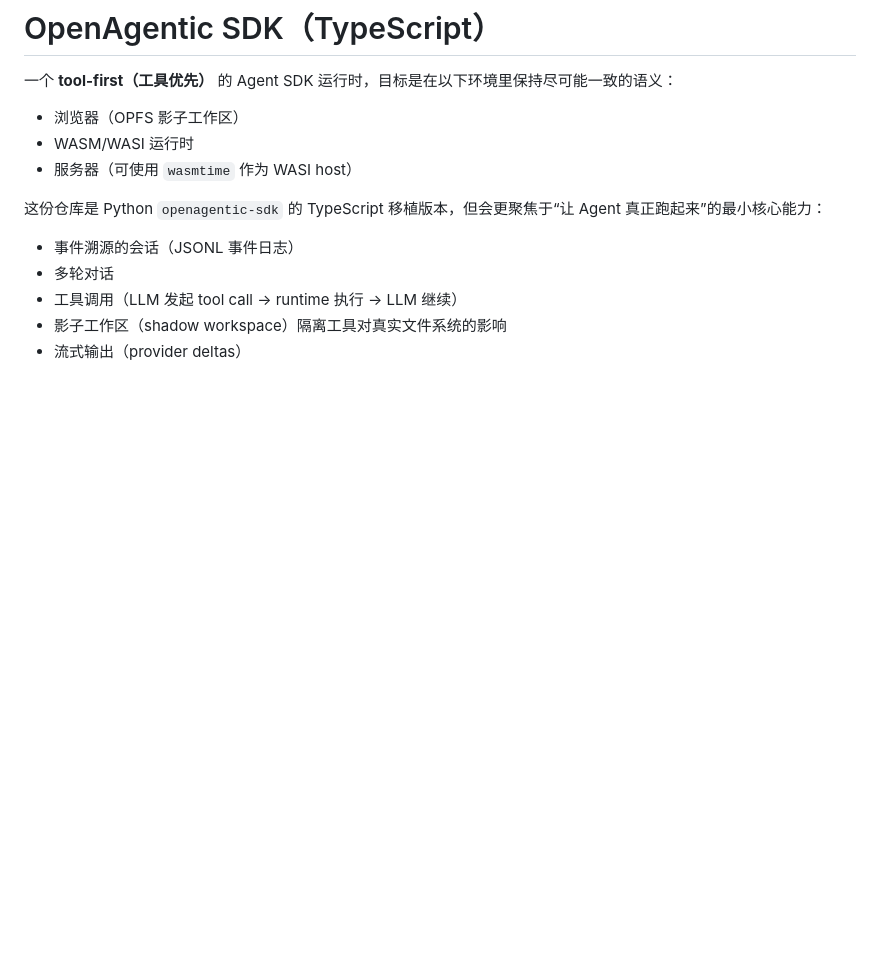
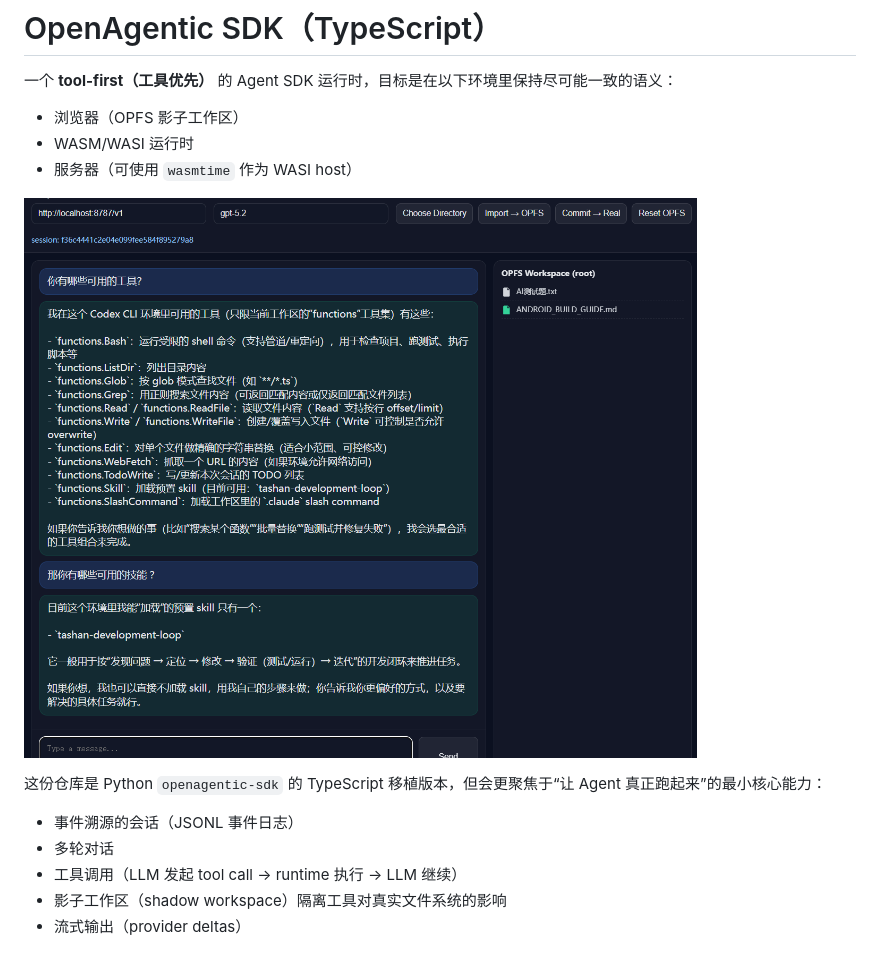
Before and after one commit to lemonhall/openagentic-sdk-ts, a Markdown page: README.zh-CN.md, the part around the change. GitHub-like rendering; pictures changed too: screenshot.png (added); blank space fills up the shorter version.

```diff
--- a/README.zh-CN.md
+++ b/README.zh-CN.md
@@ -5,6 +5,8 @@
 - 浏览器（OPFS 影子工作区）
 - WASM/WASI 运行时
 - 服务器（可使用 `wasmtime` 作为 WASI host）
+
+![OpenAgentic Demo 截图](./screenshot.png)
 
 这份仓库是 Python `openagentic-sdk` 的 TypeScript 移植版本，但会更聚焦于“让 Agent 真正跑起来”的最小核心能力：
 
```
Also changed, not shown: README.md (+2 -0 lines).
